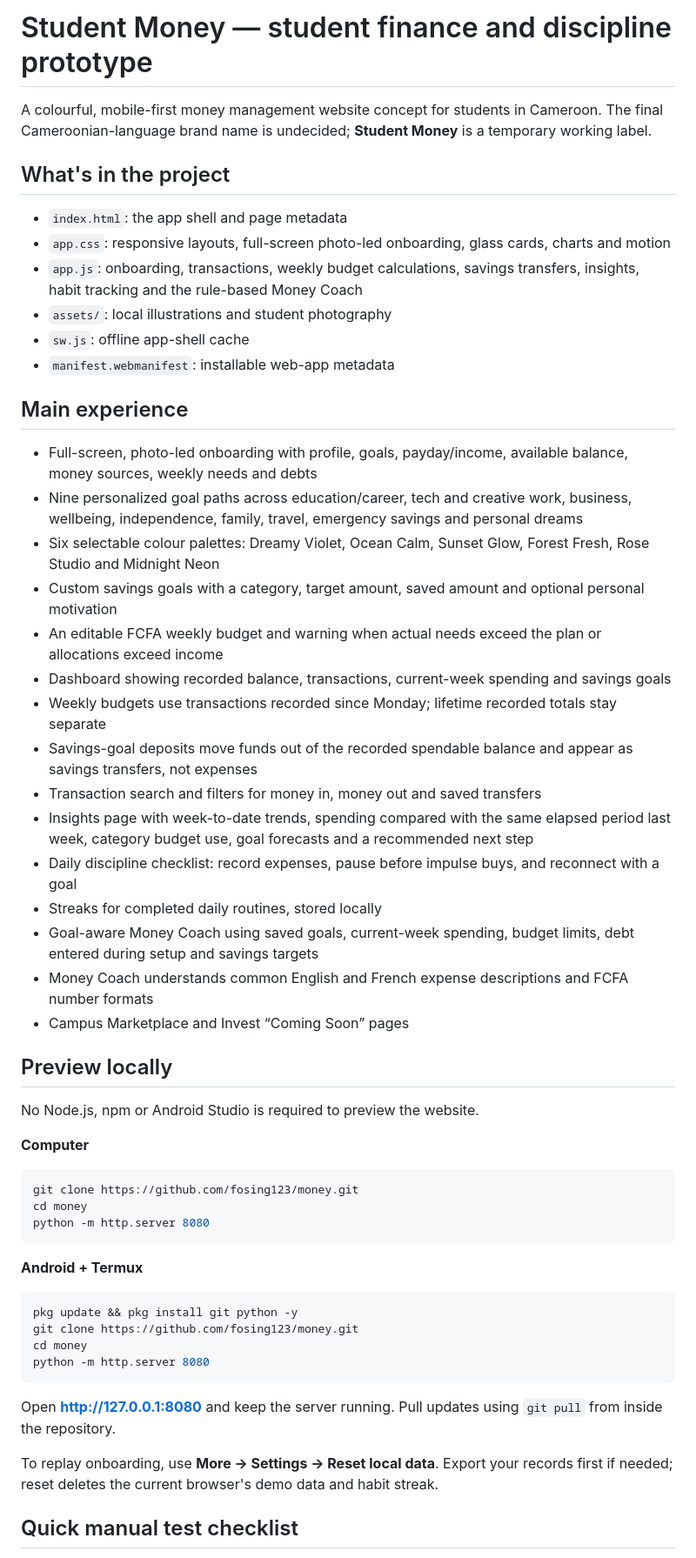
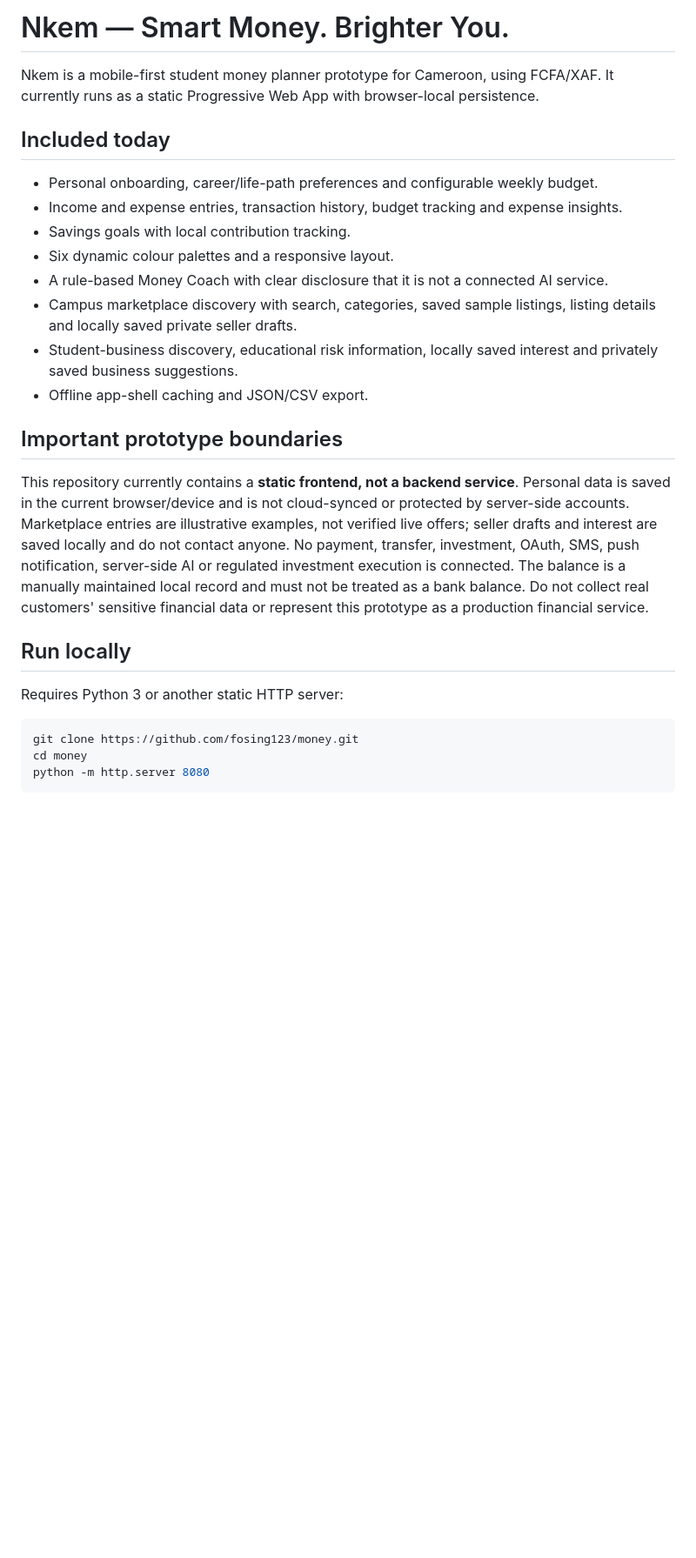
Before and after one commit to fosing123/money, a Markdown page: README.md, the part around one of its changes. Shown at 87% size. Drawn GitHub-style; blank space fills up the shorter version.

Commit message:
Document Nkem features and prototype boundaries

````diff
--- a/README.md
+++ b/README.md
@@ -1,56 +1,24 @@
-# Student Money — student finance and discipline prototype
+# Nkem — Smart Money. Brighter You.
 
-A colourful, mobile-first money management website concept for students in Cameroon. The final Cameroonian-language brand name is undecided; **Student Money** is a temporary working label.
+Nkem is a mobile-first student money planner prototype for Cameroon, using FCFA/XAF. It currently runs as a static Progressive Web App with browser-local persistence.
 
-## What's in the project
+## Included today
+- Personal onboarding, career/life-path preferences and configurable weekly budget.
+- Income and expense entries, transaction history, budget tracking and expense insights.
+- Savings goals with local contribution tracking.
+- Six dynamic colour palettes and a responsive layout.
+- A rule-based Money Coach with clear disclosure that it is not a connected AI service.
+- Campus marketplace discovery with search, categories, saved sample listings, listing details and locally saved private seller drafts.
+- Student-business discovery, educational risk information, locally saved interest and privately saved business suggestions.
+- Offline app-shell caching and JSON/CSV export.
 
-- `index.html`: the app shell and page metadata
-- `app.css`: responsive layouts, full-screen photo-led onboarding, glass cards, charts and motion
-- `app.js`: onboarding, transactions, weekly budget calculations, savings transfers, insights, habit tracking and the rule-based Money Coach
-- `assets/`: local illustrations and student photography
-- `sw.js`: offline app-shell cache
-- `manifest.webmanifest`: installable web-app metadata
+## Important prototype boundaries
+This repository currently contains a **static frontend, not a backend service**. Personal data is saved in the current browser/device and is not cloud-synced or protected by server-side accounts. Marketplace entries are illustrative examples, not verified live offers; seller drafts and interest are saved locally and do not contact anyone. No payment, transfer, investment, OAuth, SMS, push notification, server-side AI or regulated investment execution is connected. The balance is a manually maintained local record and must not be treated as a bank balance. Do not collect real customers' sensitive financial data or represent this prototype as a production financial service.
 
-## Main experience
-
-- Full-screen, photo-led onboarding with profile, goals, payday/income, available balance, money sources, weekly needs and debts
-- Nine personalized goal paths across education/career, tech and creative work, business, wellbeing, independence, family, travel, emergency savings and personal dreams
-- Six selectable colour palettes: Dreamy Violet, Ocean Calm, Sunset Glow, Forest Fresh, Rose Studio and Midnight Neon
-- Custom savings goals with a category, target amount, saved amount and optional personal motivation
-- An editable FCFA weekly budget and warning when actual needs exceed the plan or allocations exceed income
-- Dashboard showing recorded balance, transactions, current-week spending and savings goals
-- Weekly budgets use transactions recorded since Monday; lifetime recorded totals stay separate
-- Savings-goal deposits move funds out of the recorded spendable balance and appear as savings transfers, not expenses
-- Transaction search and filters for money in, money out and saved transfers
-- Insights page with week-to-date trends, spending compared with the same elapsed period last week, category budget use, goal forecasts and a recommended next step
-- Daily discipline checklist: record expenses, pause before impulse buys, and reconnect with a goal
-- Streaks for completed daily routines, stored locally
-- Goal-aware Money Coach using saved goals, current-week spending, budget limits, debt entered during setup and savings targets
-- Money Coach understands common English and French expense descriptions and FCFA number formats
-- Campus Marketplace and Invest “Coming Soon” pages
-
-## Preview locally
-
-No Node.js, npm or Android Studio is required to preview the website.
-
-**Computer**
+## Run locally
+Requires Python 3 or another static HTTP server:
 ```bash
 git clone https://github.com/fosing123/money.git
 cd money
 python -m http.server 8080
 ```
-
-**Android + Termux**
-```bash
-pkg update && pkg install git python -y
-git clone https://github.com/fosing123/money.git
-cd money
-python -m http.server 8080
-```
-
-Open **http://127.0.0.1:8080** and keep the server running. Pull updates using `git pull` from inside the repository.
-
-To replay onboarding, use **More → Settings → Reset local data**. Export your records first if needed; reset deletes the current browser's demo data and habit streak.
-
-## Quick manual test checklist
-
````
Also changed, not shown: other parts of README.md (+13 -33 lines).
